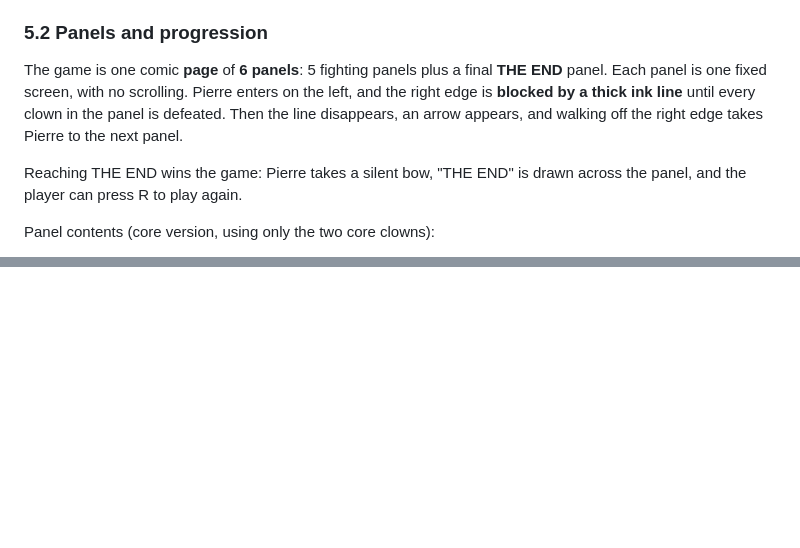
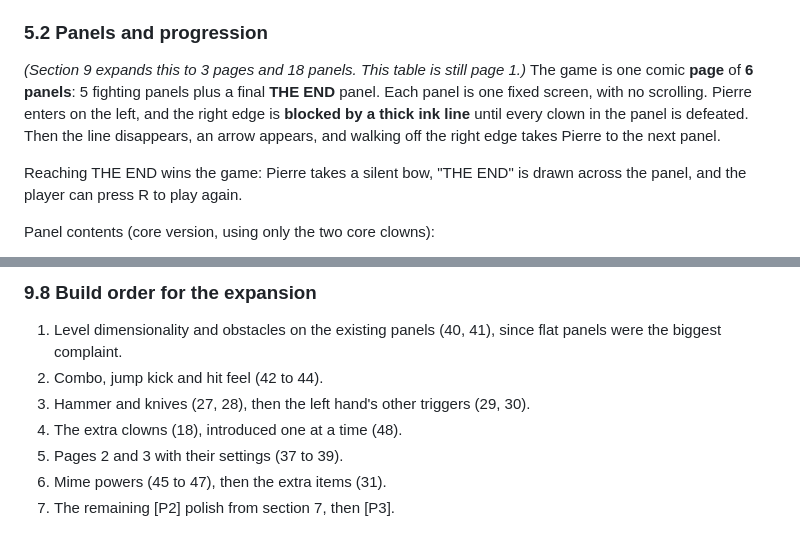
Before and after one commit to bcollier/mime-over-matter, a Markdown page: SPEC.md, 2 parts joined by grey strips. Drawn GitHub-style; blank space fills up the shorter version.

```diff
--- a/SPEC.md
+++ b/SPEC.md
@@ -54,7 +54,7 @@ Pierre moves like a classic arcade platformer hero: quick and responsive, with a
 He can take about ten hits before going down. Getting hit is slapstick: a little knockback, a moment of flashing invincibility so he can't be hit twice in a row, and an empty speech bubble (he's a mime; he can't complain). When his health runs out, it's Game Over.
 
 ### 5.2 Panels and progression
-The game is one comic **page** of **6 panels**: 5 fighting panels plus a final **THE END** panel. Each panel is one fixed screen, with no scrolling. Pierre enters on the left, and the right edge is **blocked by a thick ink line** until every clown in the panel is defeated. Then the line disappears, an arrow appears, and walking off the right edge takes Pierre to the next panel.
+*(Section 9 expands this to 3 pages and 18 panels. This table is still page 1.)* The game is one comic **page** of **6 panels**: 5 fighting panels plus a final **THE END** panel. Each panel is one fixed screen, with no scrolling. Pierre enters on the left, and the right edge is **blocked by a thick ink line** until every clown in the panel is defeated. Then the line disappears, an arrow appears, and walking off the right edge takes Pierre to the next panel.
 
 Reaching THE END wins the game: Pierre takes a silent bow, "THE END" is drawn across the panel, and the player can press R to play again.
 
@@ -212,0 +263,8 @@ Tags: **[P1]** must have, **[P2]** next most important, **[P3]** stretch. See se
+### 9.8 Build order for the expansion
+1. Level dimensionality and obstacles on the existing panels (40, 41), since flat panels were the biggest complaint.
+2. Combo, jump kick and hit feel (42 to 44).
+3. Hammer and knives (27, 28), then the left hand's other triggers (29, 30).
+4. The extra clowns (18), introduced one at a time (48).
+5. Pages 2 and 3 with their settings (37 to 39).
+6. Mime powers (45 to 47), then the extra items (31).
+7. The remaining [P2] polish from section 7, then [P3].
```
Also changed, not shown: other parts of SPEC.md (+51 -1 lines).
